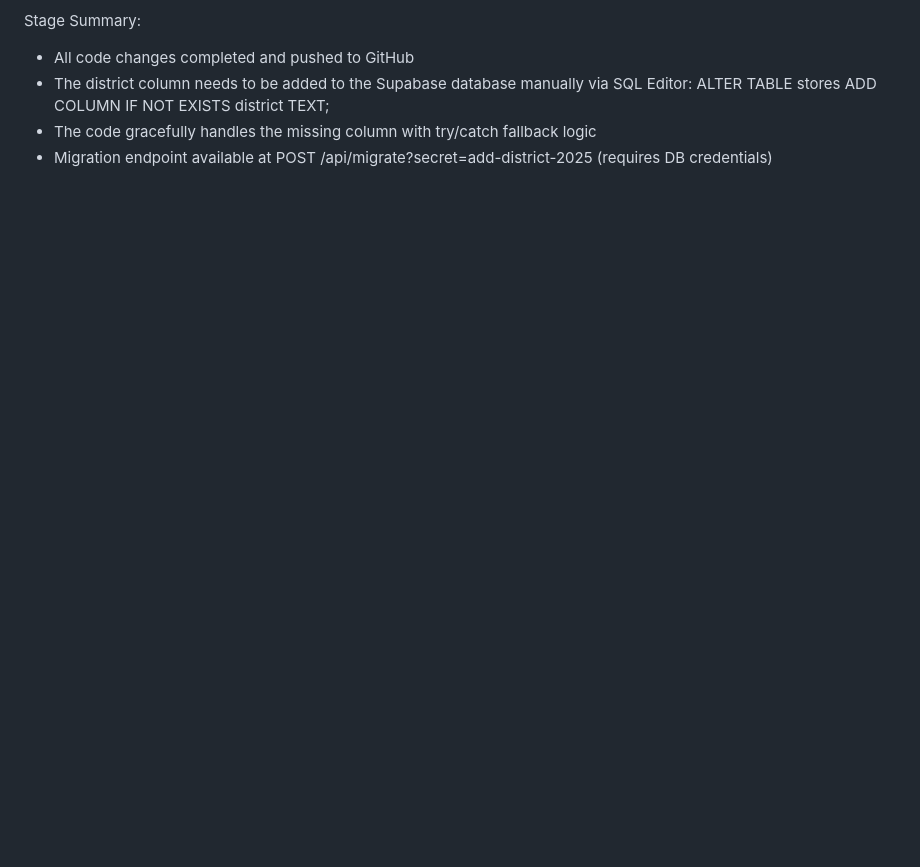
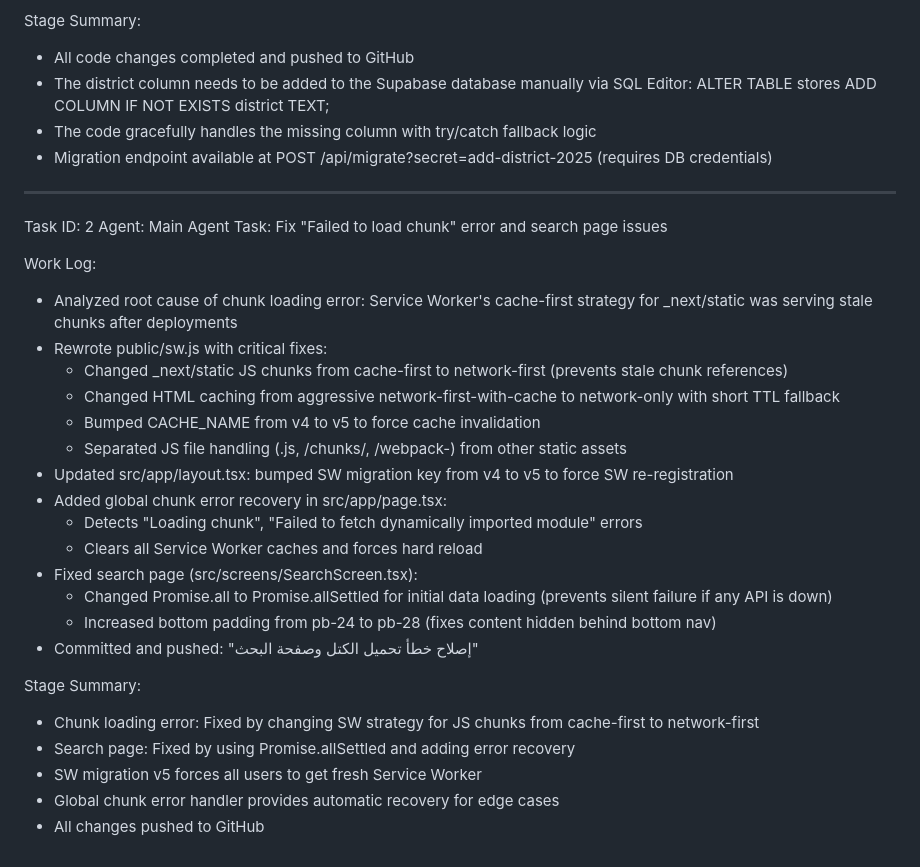
Before and after one commit to Kerim1230/souq-maare-latest, a Markdown page: worklog.md, the part around the change. GitHub-like rendering; blank space fills up the shorter version.

Commit message:
cbf2b3f9-17d4-4ccc-a0d8-f5634bb0a49c

```diff
--- a/worklog.md
+++ b/worklog.md
@@ -318,3 +318,31 @@ Stage Summary:
   ALTER TABLE stores ADD COLUMN IF NOT EXISTS district TEXT;
 - The code gracefully handles the missing column with try/catch fallback logic
 - Migration endpoint available at POST /api/migrate?secret=add-district-2025 (requires DB credentials)
+
+---
+Task ID: 2
+Agent: Main Agent
+Task: Fix "Failed to load chunk" error and search page issues
+
+Work Log:
+- Analyzed root cause of chunk loading error: Service Worker's cache-first strategy for _next/static was serving stale chunks after deployments
+- Rewrote public/sw.js with critical fixes:
+  - Changed _next/static JS chunks from cache-first to network-first (prevents stale chunk references)
+  - Changed HTML caching from aggressive network-first-with-cache to network-only with short TTL fallback
+  - Bumped CACHE_NAME from v4 to v5 to force cache invalidation
+  - Separated JS file handling (.js, /chunks/, /webpack-) from other static assets
+- Updated src/app/layout.tsx: bumped SW migration key from v4 to v5 to force SW re-registration
+- Added global chunk error recovery in src/app/page.tsx:
+  - Detects "Loading chunk", "Failed to fetch dynamically imported module" errors
+  - Clears all Service Worker caches and forces hard reload
+- Fixed search page (src/screens/SearchScreen.tsx):
+  - Changed Promise.all to Promise.allSettled for initial data loading (prevents silent failure if any API is down)
+  - Increased bottom padding from pb-24 to pb-28 (fixes content hidden behind bottom nav)
+- Committed and pushed: "إصلاح خطأ تحميل الكتل وصفحة البحث"
+
+Stage Summary:
+- Chunk loading error: Fixed by changing SW strategy for JS chunks from cache-first to network-first
+- Search page: Fixed by using Promise.allSettled and adding error recovery
+- SW migration v5 forces all users to get fresh Service Worker
+- Global chunk error handler provides automatic recovery for edge cases
+- All changes pushed to GitHub
```
